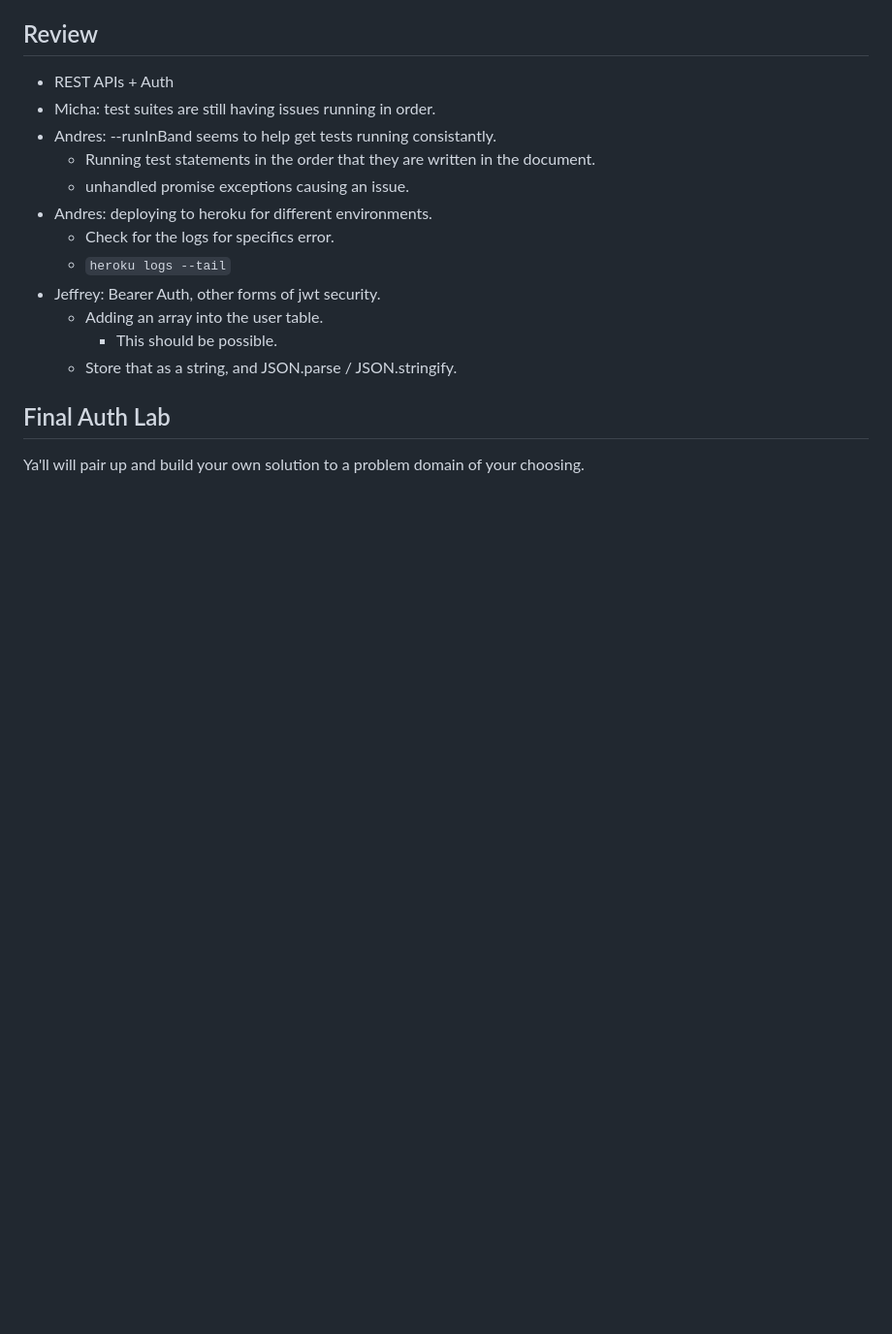
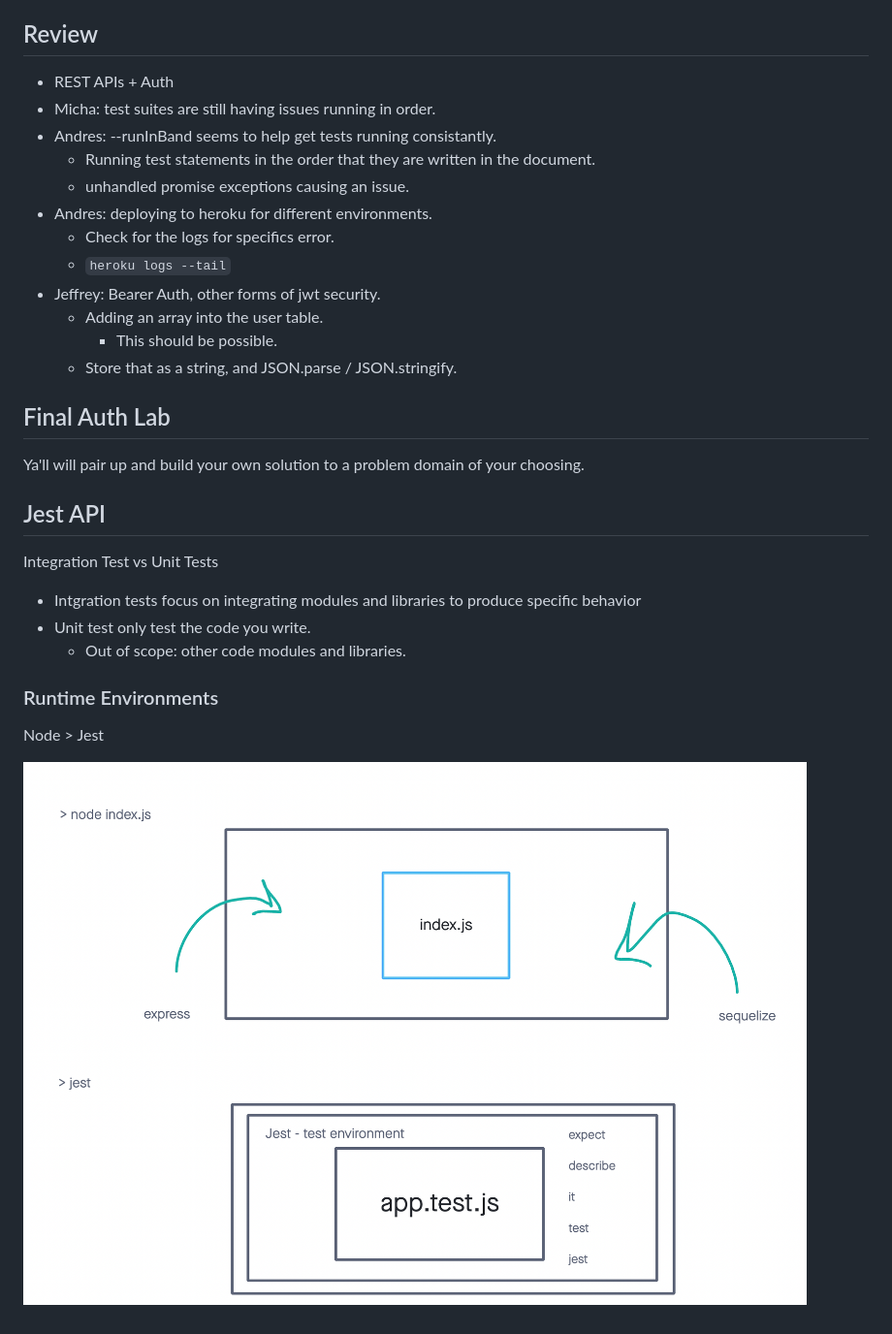
Before and after one commit to codefellows/seattle-javascript-401d46, a Markdown page: class-09/LECTURE.md, the part around the change. Shown: that part at 97% size. Rendered like a GitHub page; pictures changed too: class-09/assets/jest_env.png (added); blank space fills up the shorter version.

Commit message:
adds jest test demo

```diff
--- a/class-09/LECTURE.md
+++ b/class-09/LECTURE.md
@@ -22,3 +22,17 @@ See warm Up folder
 ## Final Auth Lab
 
 Ya'll will pair up and build your own solution to a problem domain of your choosing.
+
+## Jest API
+
+Integration Test vs Unit Tests
+
+* Intgration tests focus on integrating modules and libraries to produce specific behavior
+* Unit test only test the code you write.
+  * Out of scope: other code modules and libraries.
+
+### Runtime Environments
+
+Node > Jest
+
+![Jest Environment](./assets/jest_env.png)
```
Also changed, not shown: 4 other files.
